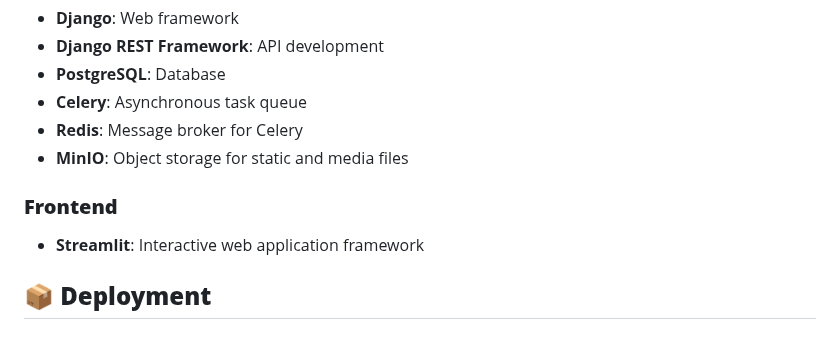
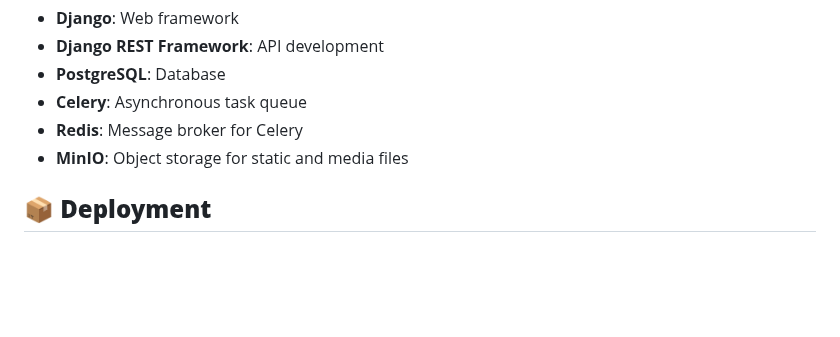
Before and after one commit to DataRohit/Django-Apartment-Management, a Markdown page: readme.md, the part around the change. Drawn GitHub-style; blank space fills up the shorter version.

```diff
--- a/readme.md
+++ b/readme.md
@@ -67,9 +67,6 @@
 - **Redis**: Message broker for Celery
 - **MinIO**: Object storage for static and media files
 
-### **Frontend**
-- **Streamlit**: Interactive web application framework
-
 ## **📦 Deployment**
 
 ### **Docker**
```
